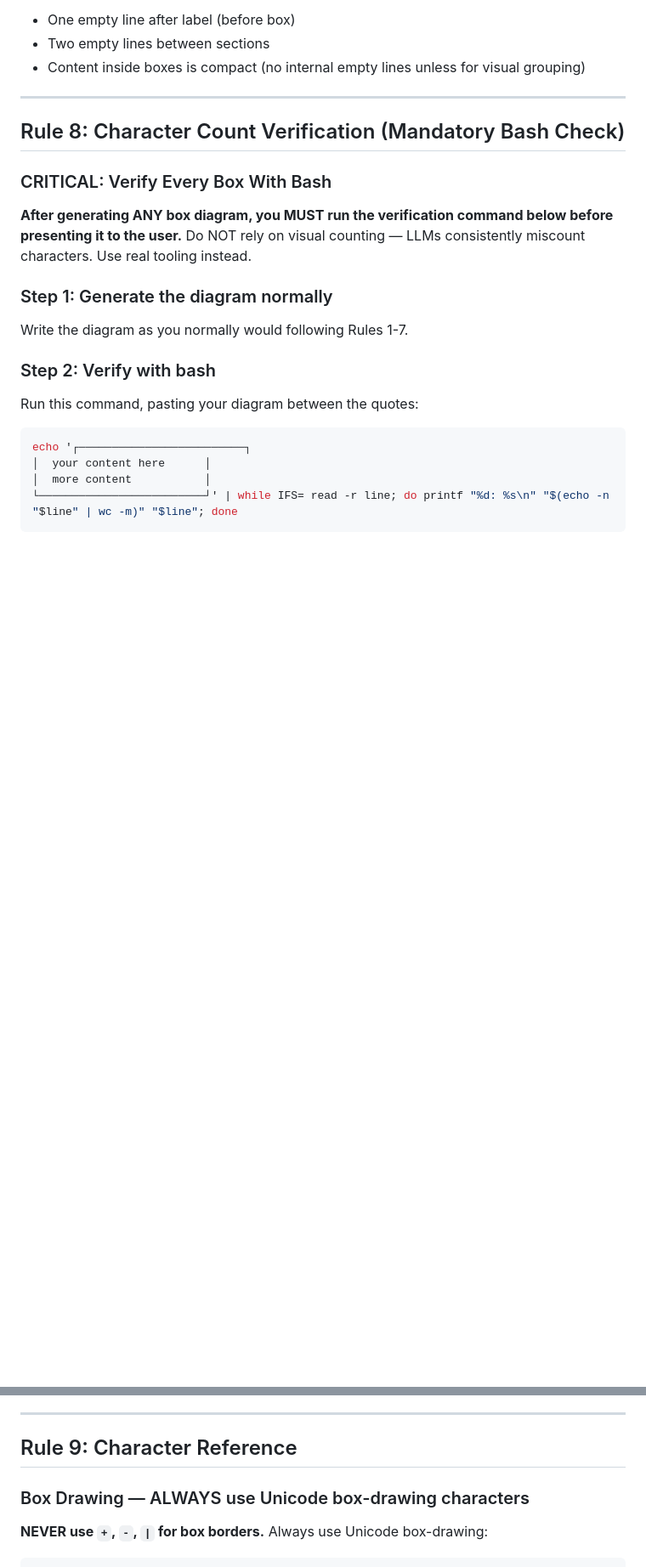
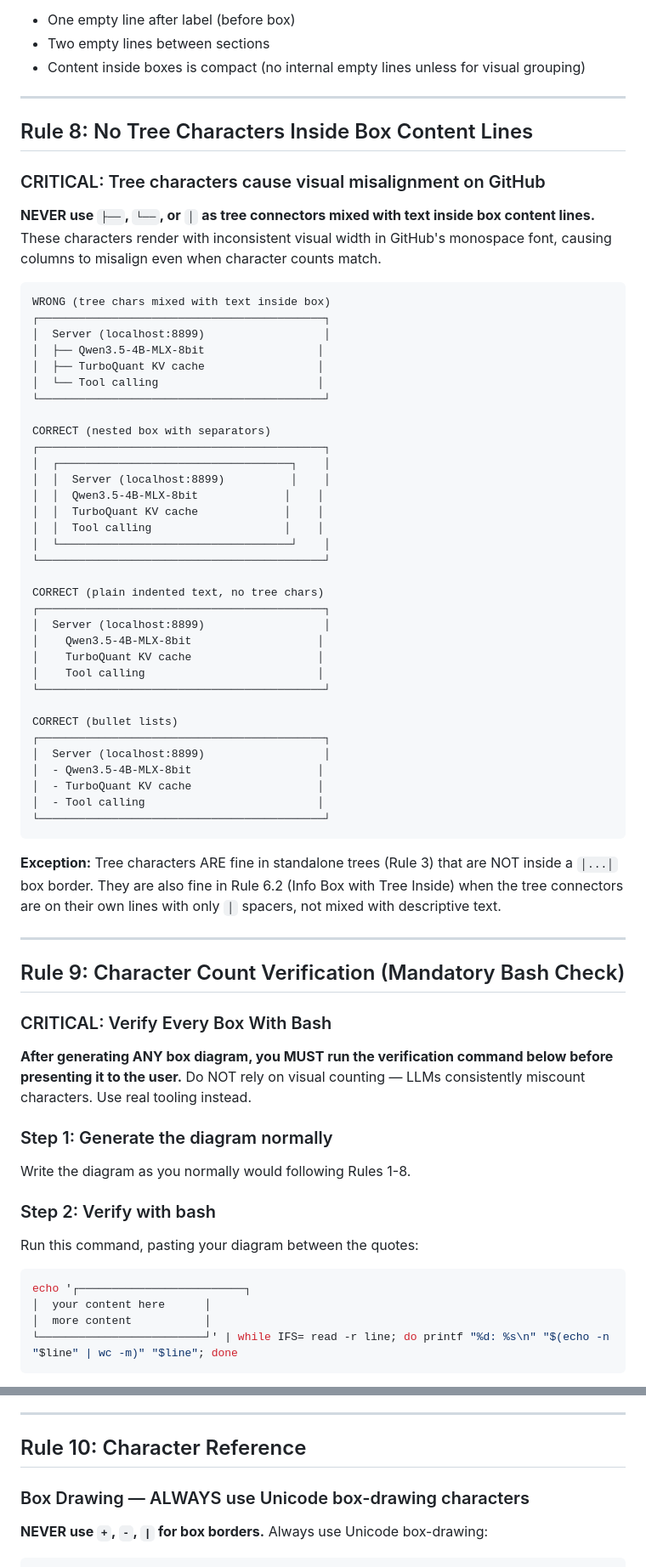
Before and after one commit to microbians/AI.SKILLS, a Markdown page: skills/ascii-art-diagrams/SKILL.md, 2 parts joined by grey strips. Shown at 85% size. Rendered like a GitHub page; blank space fills up the shorter version.

````diff
--- a/skills/ascii-art-diagrams/SKILL.md
+++ b/skills/ascii-art-diagrams/SKILL.md
@@ -384,7 +384,53 @@ SOLUTION:
 
 ---
 
-## Rule 8: Character Count Verification (Mandatory Bash Check)
+## Rule 8: No Tree Characters Inside Box Content Lines
+
+### CRITICAL: Tree characters cause visual misalignment on GitHub
+
+**NEVER use `├──`, `└──`, or `│` as tree connectors mixed with text inside box content lines.** These characters render with inconsistent visual width in GitHub's monospace font, causing columns to misalign even when character counts match.
+
+```
+WRONG (tree chars mixed with text inside box)
+┌───────────────────────────────────────────┐
+│  Server (localhost:8899)                  │
+│  ├── Qwen3.5-4B-MLX-8bit                 │
+│  ├── TurboQuant KV cache                 │
+│  └── Tool calling                        │
+└───────────────────────────────────────────┘
+
+CORRECT (nested box with separators)
+┌───────────────────────────────────────────┐
+│  ┌───────────────────────────────────┐    │
+│  │  Server (localhost:8899)          │    │
+│  │  Qwen3.5-4B-MLX-8bit             │    │
+│  │  TurboQuant KV cache             │    │
+│  │  Tool calling                    │    │
+│  └───────────────────────────────────┘    │
+└───────────────────────────────────────────┘
+
+CORRECT (plain indented text, no tree chars)
+┌───────────────────────────────────────────┐
+│  Server (localhost:8899)                  │
+│    Qwen3.5-4B-MLX-8bit                   │
+│    TurboQuant KV cache                   │
+│    Tool calling                          │
+└───────────────────────────────────────────┘
+
+CORRECT (bullet lists)
+┌───────────────────────────────────────────┐
+│  Server (localhost:8899)                  │
+│  - Qwen3.5-4B-MLX-8bit                   │
+│  - TurboQuant KV cache                   │
+│  - Tool calling                          │
+└───────────────────────────────────────────┘
+```
+
+**Exception:** Tree characters ARE fine in standalone trees (Rule 3) that are NOT inside a `│...│` box border. They are also fine in Rule 6.2 (Info Box with Tree Inside) when the tree connectors are on their own lines with only `│` spacers, not mixed with descriptive text.
+
+---
+
+## Rule 9: Character Count Verification (Mandatory Bash Check)
 
 ### CRITICAL: Verify Every Box With Bash
 
@@ -392,7 +438,7 @@ SOLUTION:
 
 ### Step 1: Generate the diagram normally
 
-Write the diagram as you normally would following Rules 1-7.
+Write the diagram as you normally would following Rules 1-8.
 
 ### Step 2: Verify with bash
 
@@ -437,7 +483,7 @@ If any line shows a different count:
 
 ---
 
-## Rule 9: Character Reference
+## Rule 10: Character Reference
 
 ### Box Drawing — ALWAYS use Unicode box-drawing characters
 
````
Also changed, not shown: README.md (+120 -124 lines).
